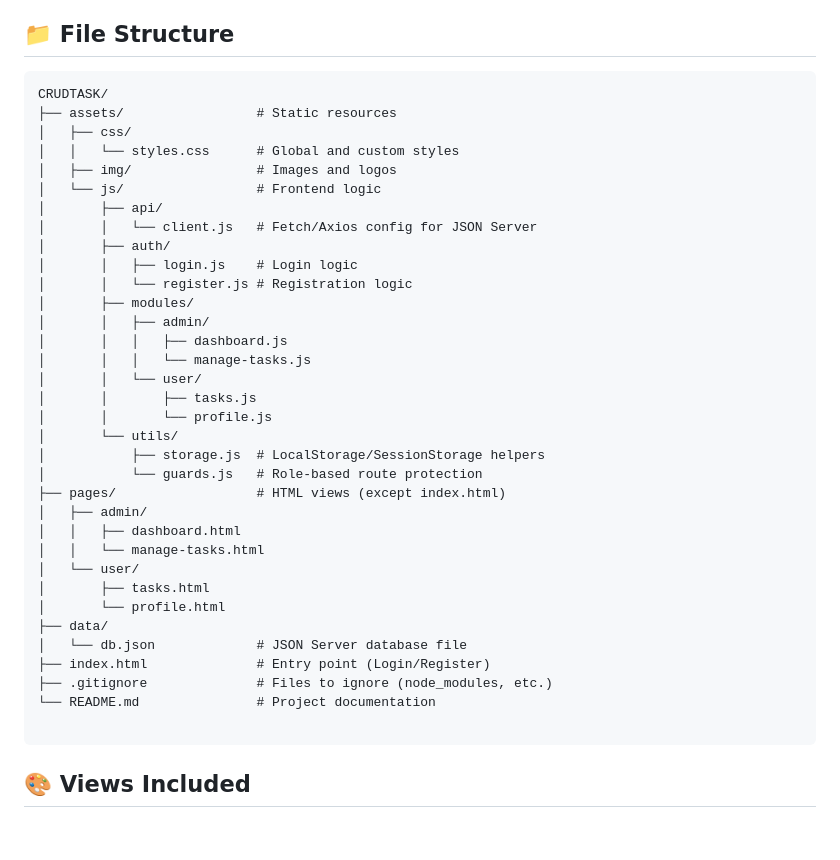
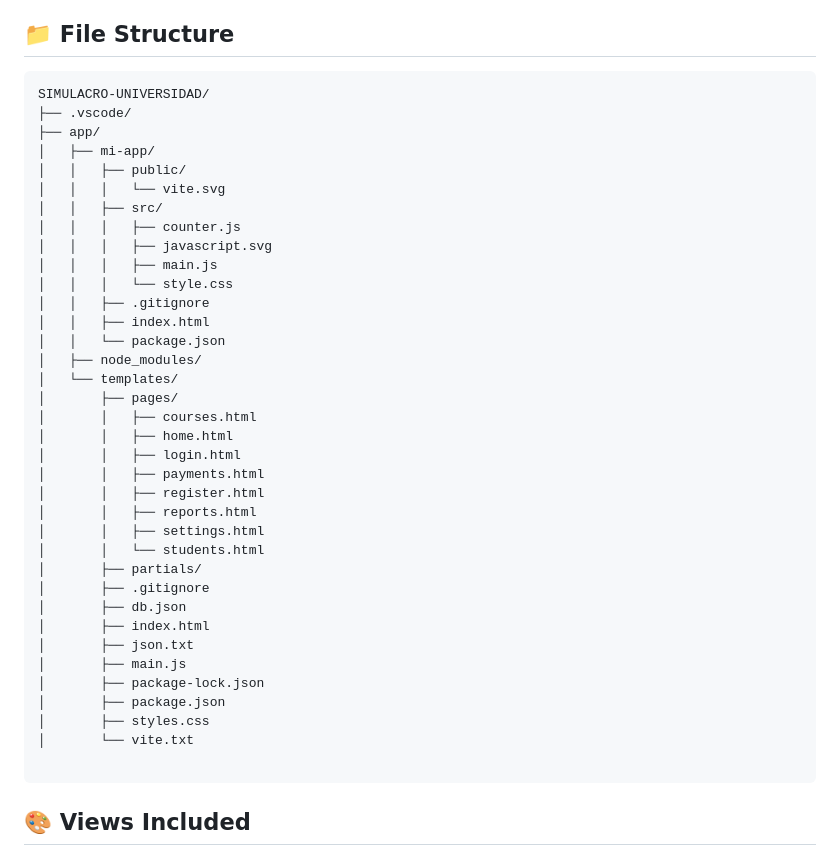
Before and after one commit to gabrielarinconn/CRUDTASK_PRUEBA_DE_DESEMPE-O, a Markdown page: README.md, the part around the change. Rendered like a GitHub page; blank space fills up the shorter version.

````diff
--- a/README.md
+++ b/README.md
@@ -9,39 +9,41 @@ The design is strictly based on the provided [Figma specification](https://www.f
 ## 📁 File Structure
 
 ```text
-CRUDTASK/
-├── assets/                 # Static resources
-│   ├── css/
-│   │   └── styles.css      # Global and custom styles
-│   ├── img/                # Images and logos
-│   └── js/                 # Frontend logic
-│       ├── api/
-│       │   └── client.js   # Fetch/Axios config for JSON Server
-│       ├── auth/
-│       │   ├── login.js    # Login logic
-│       │   └── register.js # Registration logic
-│       ├── modules/
-│       │   ├── admin/
-│       │   │   ├── dashboard.js
-│       │   │   └── manage-tasks.js
-│       │   └── user/
-│       │       ├── tasks.js
-│       │       └── profile.js
-│       └── utils/
-│           ├── storage.js  # LocalStorage/SessionStorage helpers
-│           └── guards.js   # Role-based route protection
-├── pages/                  # HTML views (except index.html)
-│   ├── admin/
-│   │   ├── dashboard.html
-│   │   └── manage-tasks.html
-│   └── user/
-│       ├── tasks.html
-│       └── profile.html
-├── data/
-│   └── db.json             # JSON Server database file
-├── index.html              # Entry point (Login/Register)
-├── .gitignore              # Files to ignore (node_modules, etc.)
-└── README.md               # Project documentation
+SIMULACRO-UNIVERSIDAD/
+├── .vscode/
+├── app/
+│   ├── mi-app/
+│   │   ├── public/
+│   │   │   └── vite.svg
+│   │   ├── src/
+│   │   │   ├── counter.js
+│   │   │   ├── javascript.svg
+│   │   │   ├── main.js
+│   │   │   └── style.css
+│   │   ├── .gitignore
+│   │   ├── index.html
+│   │   └── package.json
+│   ├── node_modules/
+│   └── templates/
+│       ├── pages/
+│       │   ├── courses.html
+│       │   ├── home.html
+│       │   ├── login.html
+│       │   ├── payments.html
+│       │   ├── register.html
+│       │   ├── reports.html
+│       │   ├── settings.html
+│       │   └── students.html
+│       ├── partials/
+│       ├── .gitignore
+│       ├── db.json
+│       ├── index.html
+│       ├── json.txt
+│       ├── main.js
+│       ├── package-lock.json
+│       ├── package.json
+│       ├── styles.css
+│       └── vite.txt
 
 ```
 
````
